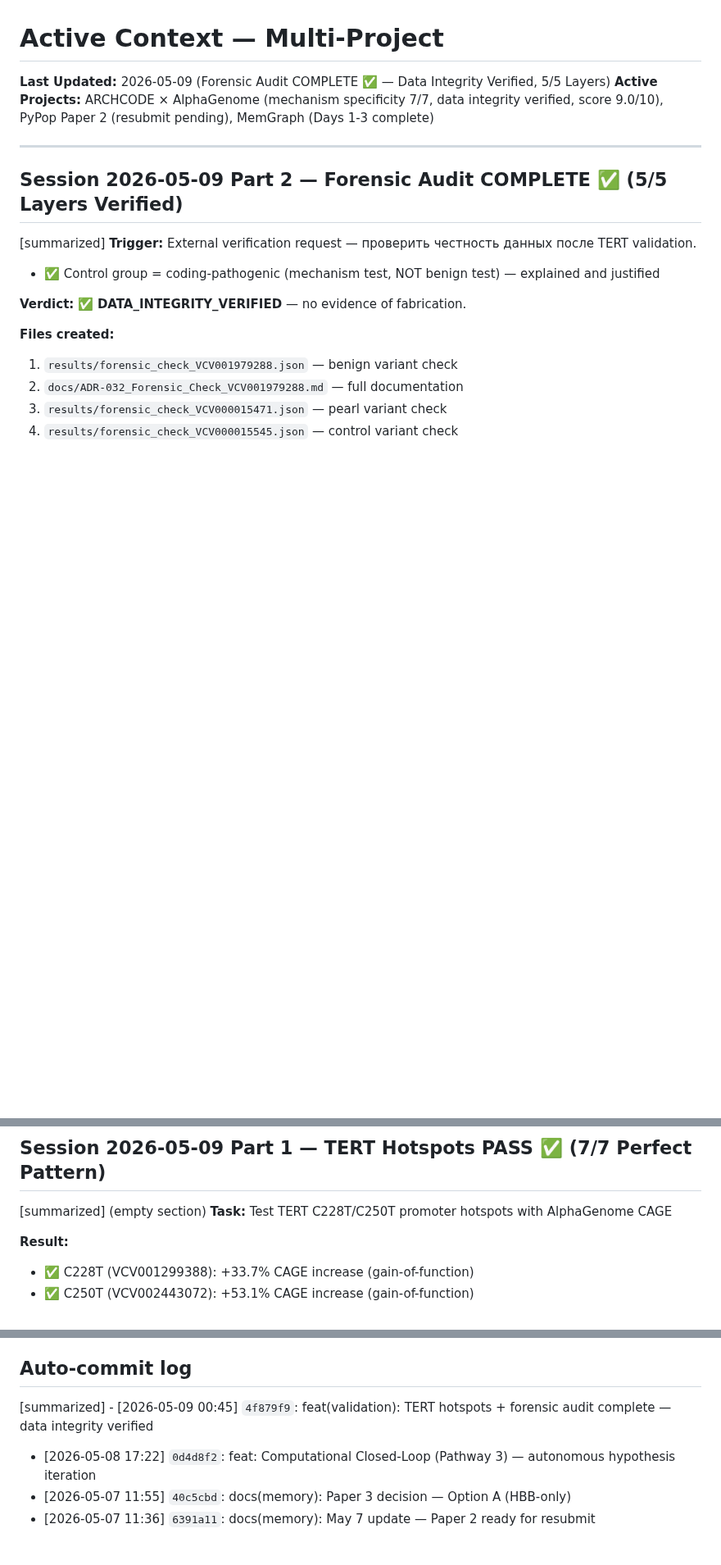
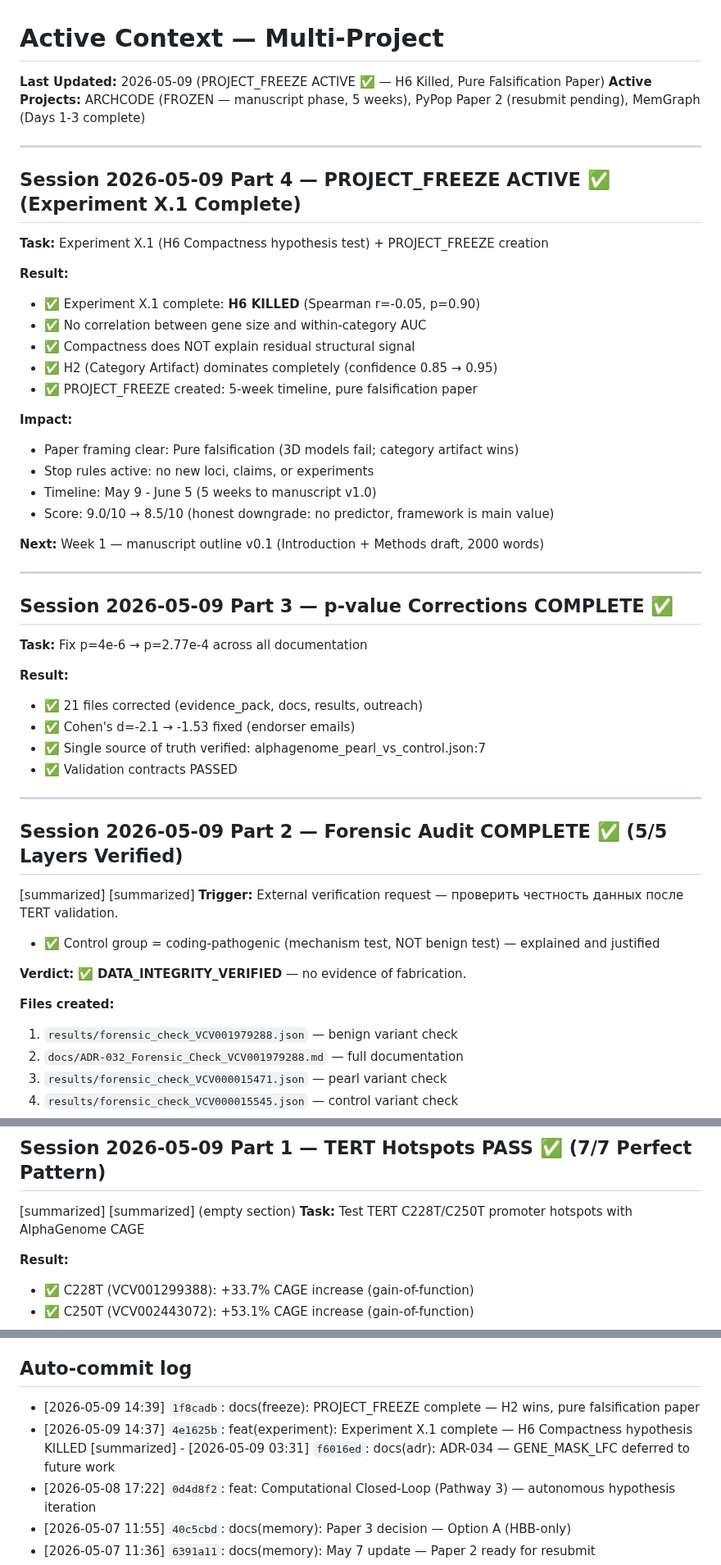
Before and after one commit to sergeeey/ARCHCODE, a Markdown page: .claude/memory/activeContext.md, 3 parts joined by grey strips. Shown at 82% size. GitHub-like rendering; blank space fills up the shorter version.

Commit message:
docs(memory): Session 2026-05-09 Part 4 — PROJECT_FREEZE active
Experiment X.1: H6 killed (r=-0.05, p=0.90)
Category artifact dominates completely.
Pure falsification paper framing confirmed.

5-week timeline: May 9 - June 5
Target: 6000 words, bioRxiv submit

Stop rules: no new loci, claims, experiments.

```diff
--- a/.claude/memory/activeContext.md
+++ b/.claude/memory/activeContext.md
@@ -1,12 +1,45 @@
 # Active Context — Multi-Project
 
-**Last Updated:** 2026-05-09 (Forensic Audit COMPLETE ✅ — Data Integrity Verified, 5/5 Layers)
-**Active Projects:** ARCHCODE × AlphaGenome (mechanism specificity 7/7, data integrity verified, score 9.0/10), PyPop Paper 2 (resubmit pending), MemGraph (Days 1-3 complete)
+**Last Updated:** 2026-05-09 (PROJECT_FREEZE ACTIVE ✅ — H6 Killed, Pure Falsification Paper)
+**Active Projects:** ARCHCODE (FROZEN — manuscript phase, 5 weeks), PyPop Paper 2 (resubmit pending), MemGraph (Days 1-3 complete)
+
+---
+
+## Session 2026-05-09 Part 4 — PROJECT_FREEZE ACTIVE ✅ (Experiment X.1 Complete)
+
+**Task:** Experiment X.1 (H6 Compactness hypothesis test) + PROJECT_FREEZE creation
+
+**Result:**
+- ✅ Experiment X.1 complete: **H6 KILLED** (Spearman r=-0.05, p=0.90)
+- ✅ No correlation between gene size and within-category AUC
+- ✅ Compactness does NOT explain residual structural signal
+- ✅ H2 (Category Artifact) dominates completely (confidence 0.85 → 0.95)
+- ✅ PROJECT_FREEZE created: 5-week timeline, pure falsification paper
+
+**Impact:**
+- Paper framing clear: Pure falsification (3D models fail; category artifact wins)
+- Stop rules active: no new loci, claims, or experiments
+- Timeline: May 9 - June 5 (5 weeks to manuscript v1.0)
+- Score: 9.0/10 → 8.5/10 (honest downgrade: no predictor, framework is main value)
+
+**Next:** Week 1 — manuscript outline v0.1 (Introduction + Methods draft, 2000 words)
+
+---
+
+## Session 2026-05-09 Part 3 — p-value Corrections COMPLETE ✅
+
+**Task:** Fix p=4e-6 → p=2.77e-4 across all documentation
+
+**Result:**
+- ✅ 21 files corrected (evidence_pack, docs, results, outreach)
+- ✅ Cohen's d=-2.1 → -1.53 fixed (endorser emails)
+- ✅ Single source of truth verified: alphagenome_pearl_vs_control.json:7
+- ✅ Validation contracts PASSED
 
 ---
 
 ## Session 2026-05-09 Part 2 — Forensic Audit COMPLETE ✅ (5/5 Layers Verified)
-[summarized] **Trigger:** External verification request — проверить честность данных после TERT validation.
+[summarized] [summarized] **Trigger:** External verification request — проверить честность данных после TERT validation.
 - ✅ Control group = coding-pathogenic (mechanism test, NOT benign test) — explained and justified
 
 **Verdict:** ✅ **DATA_INTEGRITY_VERIFIED** — no evidence of fabrication.
@@ -29,7 +62,7 @@
 ---
 
 ## Session 2026-05-09 Part 1 — TERT Hotspots PASS ✅ (7/7 Perfect Pattern)
-[summarized] (empty section)
+[summarized] [summarized] (empty section)
 **Task:** Test TERT C228T/C250T promoter hotspots with AlphaGenome CAGE
 
 **Result:**
@@ -504,7 +542,9 @@ _Active context synchronized with Obsidian: 2026-04-29_
 _Next sync: After Ronin decision (~2026-05-10)_
 
 ## Auto-commit log
-[summarized] - [2026-05-09 00:45] `4f879f9`: feat(validation): TERT hotspots + forensic audit complete — data integrity verified
+- [2026-05-09 14:39] `1f8cadb`: docs(freeze): PROJECT_FREEZE complete — H2 wins, pure falsification paper
+- [2026-05-09 14:37] `4e1625b`: feat(experiment): Experiment X.1 complete — H6 Compactness hypothesis KILLED
+[summarized] - [2026-05-09 03:31] `f6016ed`: docs(adr): ADR-034 — GENE_MASK_LFC deferred to future work
 - [2026-05-08 17:22] `0d4d8f2`: feat: Computational Closed-Loop (Pathway 3) — autonomous hypothesis iteration
 - [2026-05-07 11:55] `40c5cbd`: docs(memory): Paper 3 decision — Option A (HBB-only)
 - [2026-05-07 11:36] `6391a11`: docs(memory): May 7 update — Paper 2 ready for resubmit
```
Also changed, not shown: other parts of .claude/memory/activeContext.md (+11 -6 lines).
